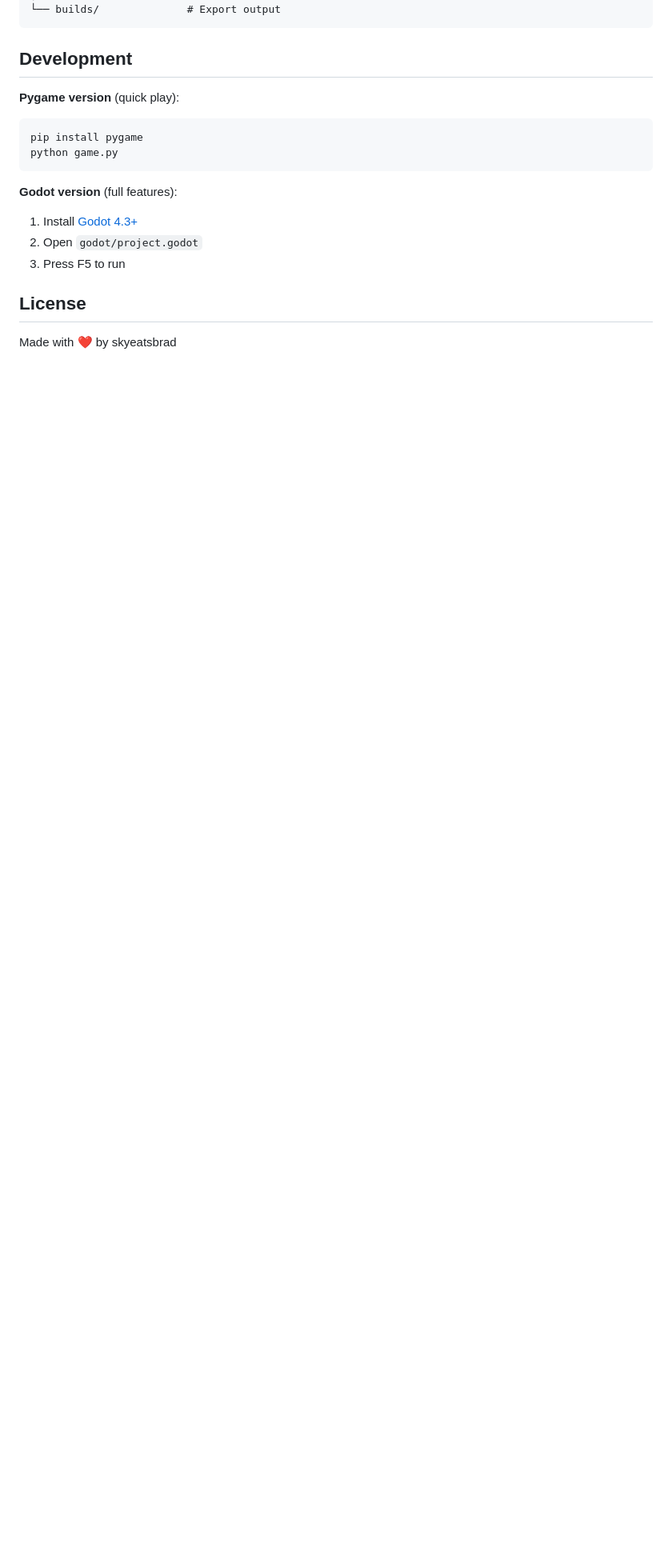
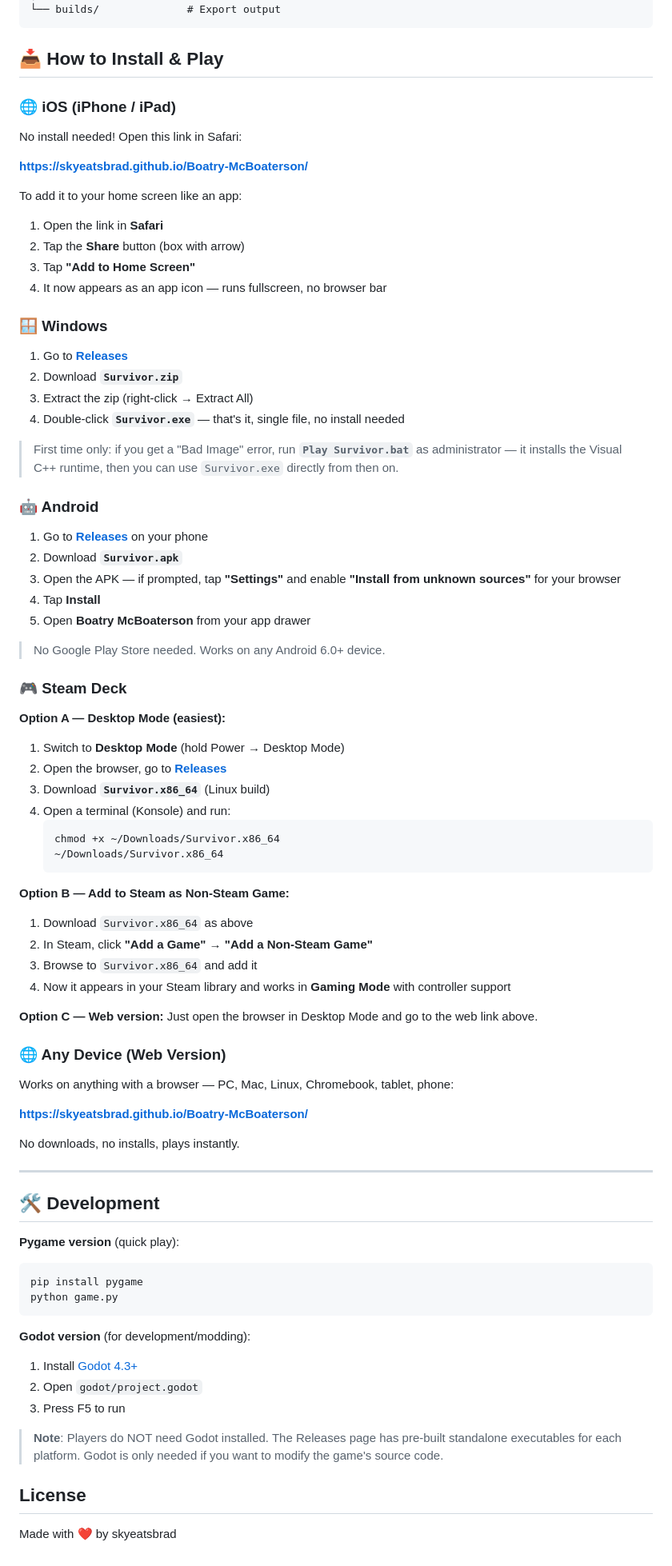
Before and after one commit to skyeatsbrad/Boatry-McBoaterson, a Markdown page: README.md, the part around the change. Shown at 80% size. GitHub-like rendering; blank space fills up the shorter version.

Commit message:
Add platform install guides to README
Detailed install instructions for iOS (web PWA), Windows (single exe),
Android (APK sideload), Steam Deck (3 methods), and universal web link.
Clarifies that Godot is NOT needed to play - only for development.

Co-authored-by: Copilot <223556219+Copilot@users.noreply.github.com>

````diff
--- a/README.md
+++ b/README.md
@@ -92,17 +92,78 @@ A muscular boat survives waves of fish enemies on the open ocean. Vampire Surviv
 └── builds/              # Export output
 ```
 
-## Development
+## 📥 How to Install & Play
+
+### 🌐 iOS (iPhone / iPad)
+No install needed! Open this link in Safari:
+
+**[https://skyeatsbrad.github.io/Boatry-McBoaterson/](https://skyeatsbrad.github.io/Boatry-McBoaterson/)**
+
+To add it to your home screen like an app:
+1. Open the link in **Safari**
+2. Tap the **Share** button (box with arrow)
+3. Tap **"Add to Home Screen"**
+4. It now appears as an app icon — runs fullscreen, no browser bar
+
+### 🪟 Windows
+1. Go to [**Releases**](https://github.com/skyeatsbrad/Boatry-McBoaterson/releases)
+2. Download **`Survivor.zip`**
+3. Extract the zip (right-click → Extract All)
+4. Double-click **`Survivor.exe`** — that's it, single file, no install needed
+
+> First time only: if you get a "Bad Image" error, run **`Play Survivor.bat`** as administrator — it installs the Visual C++ runtime, then you can use `Survivor.exe` directly from then on.
+
+### 🤖 Android
+1. Go to [**Releases**](https://github.com/skyeatsbrad/Boatry-McBoaterson/releases) on your phone
+2. Download **`Survivor.apk`**
+3. Open the APK — if prompted, tap **"Settings"** and enable **"Install from unknown sources"** for your browser
+4. Tap **Install**
+5. Open **Boatry McBoaterson** from your app drawer
+
+> No Google Play Store needed. Works on any Android 6.0+ device.
+
+### 🎮 Steam Deck
+**Option A — Desktop Mode (easiest):**
+1. Switch to **Desktop Mode** (hold Power → Desktop Mode)
+2. Open the browser, go to [**Releases**](https://github.com/skyeatsbrad/Boatry-McBoaterson/releases)
+3. Download **`Survivor.x86_64`** (Linux build)
+4. Open a terminal (Konsole) and run:
+   ```bash
+   chmod +x ~/Downloads/Survivor.x86_64
+   ~/Downloads/Survivor.x86_64
+   ```
+
+**Option B — Add to Steam as Non-Steam Game:**
+1. Download `Survivor.x86_64` as above
+2. In Steam, click **"Add a Game"** → **"Add a Non-Steam Game"**
+3. Browse to `Survivor.x86_64` and add it
+4. Now it appears in your Steam library and works in **Gaming Mode** with controller support
+
+**Option C — Web version:**
+Just open the browser in Desktop Mode and go to the web link above.
+
+### 🌐 Any Device (Web Version)
+Works on anything with a browser — PC, Mac, Linux, Chromebook, tablet, phone:
+
+**[https://skyeatsbrad.github.io/Boatry-McBoaterson/](https://skyeatsbrad.github.io/Boatry-McBoaterson/)**
+
+No downloads, no installs, plays instantly.
+
+---
+
+## 🛠️ Development
 **Pygame version** (quick play):
 ```
 pip install pygame
 python game.py
 ```
 
-**Godot version** (full features):
+**Godot version** (for development/modding):
 1. Install [Godot 4.3+](https://godotengine.org/download)
 2. Open `godot/project.godot`
 3. Press F5 to run
 
+> **Note**: Players do NOT need Godot installed. The Releases page has pre-built standalone executables for each platform. Godot is only needed if you want to modify the game's source code.
+
 ## License
 Made with ❤️ by skyeatsbrad
````
